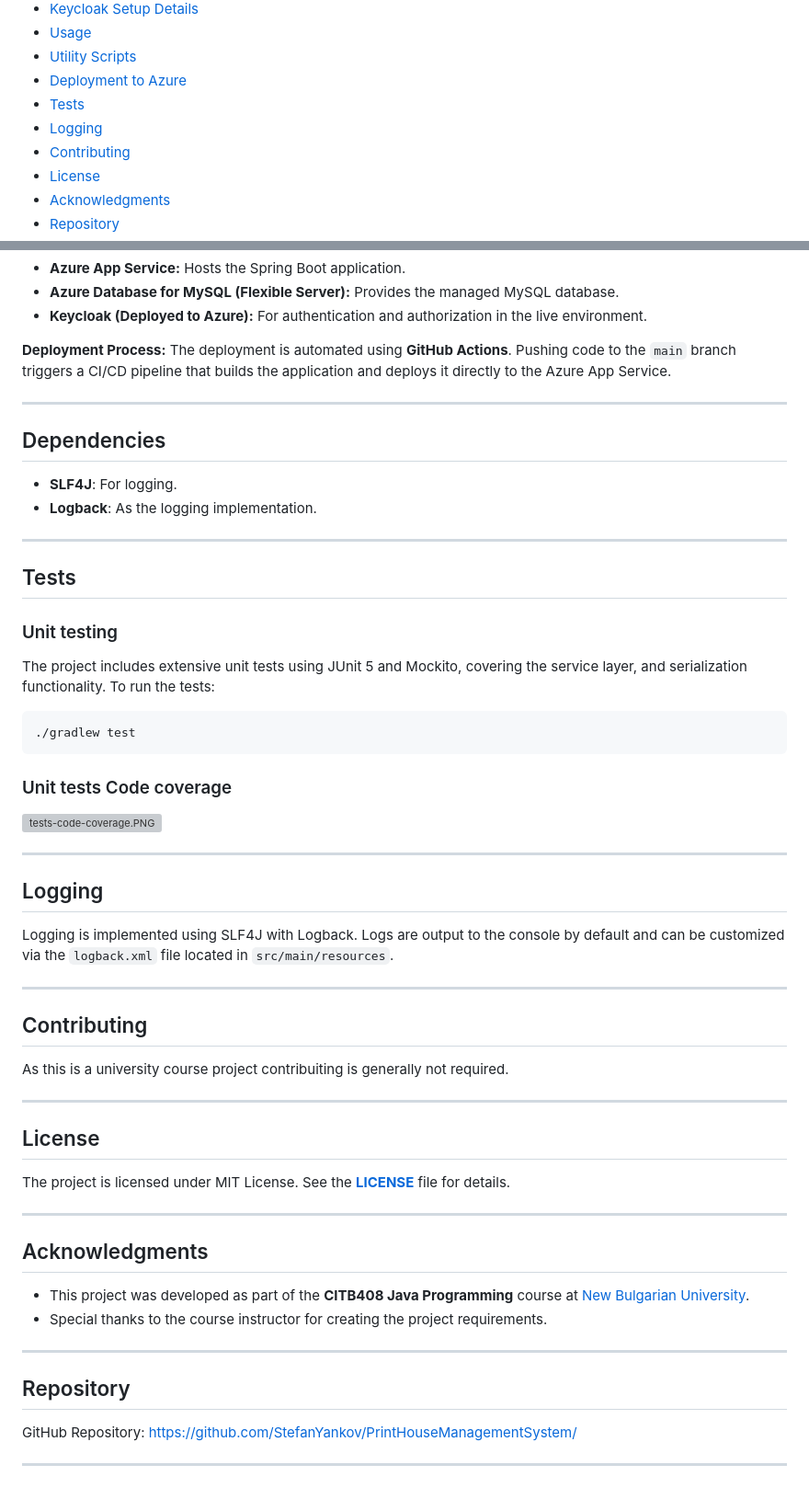
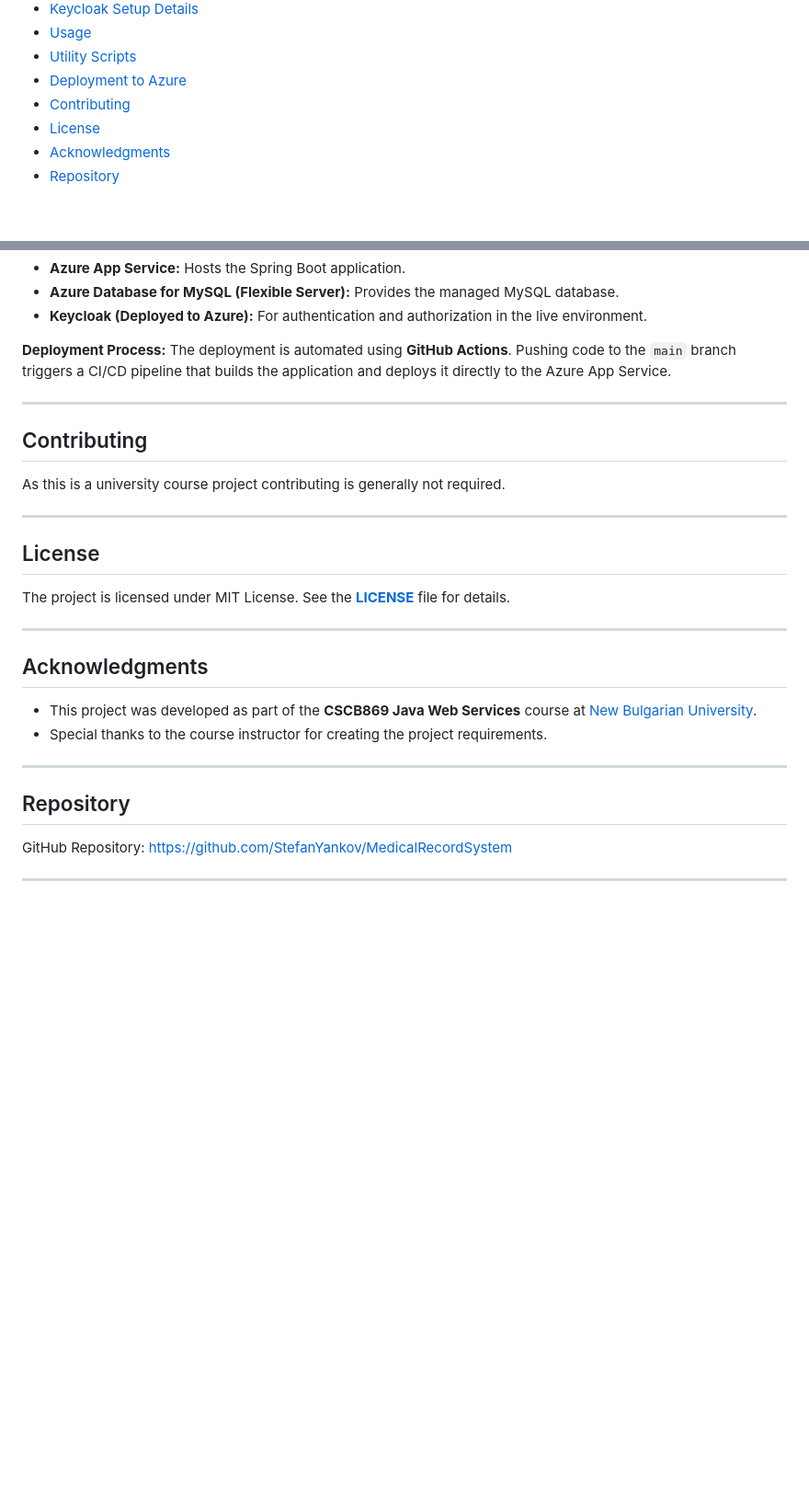
Before and after one commit to StefanYankov/MedicalRecordSystem, a Markdown page: README.md, 2 parts joined by grey strips. Shown at 92% size. Rendered like a GitHub page; blank space fills up the shorter version; grey boxes are pictures that could not be loaded.

Commit message:
Update README to remove tests and logging sections
Removed sections on tests and logging, updated course name and repository link.

````diff
--- a/README.md
+++ b/README.md
@@ -24,8 +24,6 @@ The **Medical Record System** is a Java-based web application developed as a fin
 - [Usage](#usage)
 - [Utility Scripts](#utility-scripts)
 - [Deployment to Azure](#deployment-to-azure)
-- [Tests](#tests)
-- [Logging](#logging)
 - [Contributing](#contributing)
 - [License](#license)
 - [Acknowledgments](#acknowledgments)
@@ -237,39 +235,9 @@ The deployment is automated using **GitHub Actions**. Pushing code to the `main`
 
 ---
 
-## Dependencies
-
-- **SLF4J**: For logging.
-- **Logback**: As the logging implementation.
-
----
-
-
-## Tests
-
-### Unit testing
-
-The project includes extensive unit tests using JUnit 5 and Mockito, covering the service layer, and serialization functionality. To run the tests:
-
-   ```bash
-   ./gradlew test
-   ```
-
-### Unit tests Code coverage
-
-![tests-code-coverage.PNG](tests-code-coverage.PNG)
-
----
-
-## Logging
-
-Logging is implemented using SLF4J with Logback. Logs are output to the console by default and can be customized via the ``logback.xml`` file located in ``src/main/resources``.
-
----
-
 ## Contributing
 
-As this is a university course project contribuiting is generally not required.
+As this is a university course project contributing is generally not required.
 
 ---
 
@@ -281,13 +249,13 @@ The project is licensed under MIT License. See the **[LICENSE](https://github.co
 
 ## Acknowledgments
 
-- This project was developed as part of the **CITB408 Java Programming** course at [New Bulgarian University](https://nbu.bg/).
+- This project was developed as part of the **CSCB869 Java Web Services** course at [New Bulgarian University](https://nbu.bg/).
 - Special thanks to the course instructor for creating the project requirements.
 
 ---
 
 ## Repository
 
-GitHub Repository: [https://github.com/StefanYankov/PrintHouseManagementSystem/](https://github.com/StefanYankov/PrintHouseManagementSystem/)
+GitHub Repository: [https://github.com/StefanYankov/MedicalRecordSystem](https://github.com/StefanYankov/MedicalRecordSystem)
 
 ---
````
Also changed, not shown: other parts of README.md (+1 -1 lines).
